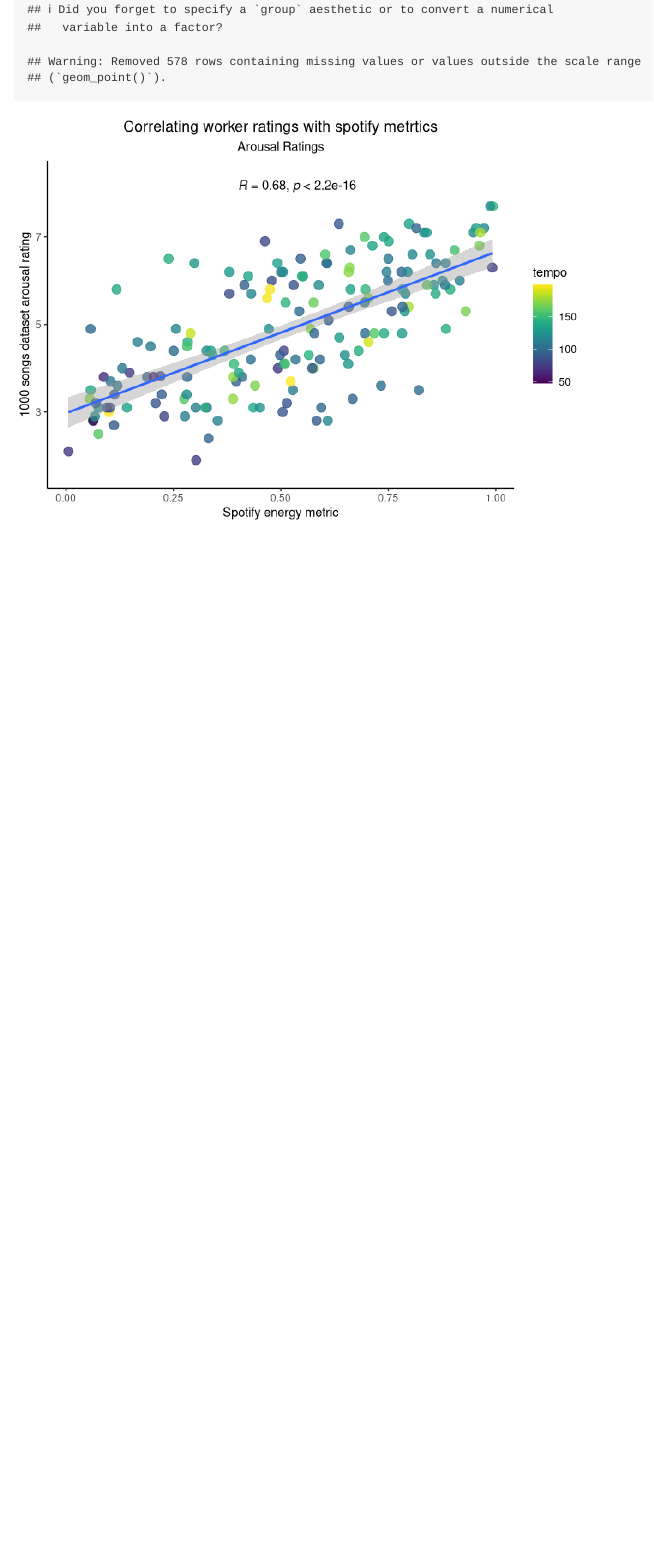
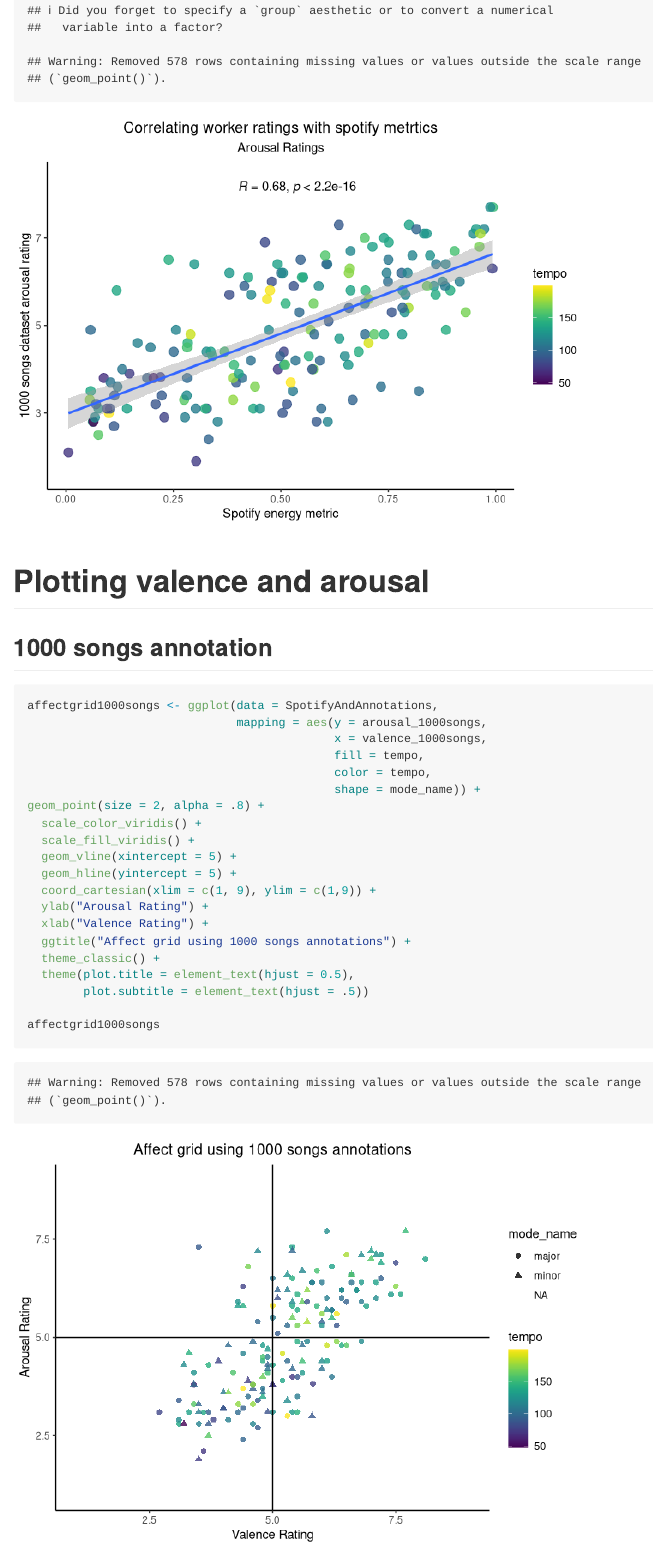
Before and after one commit to joellarwood/PopularEmotiveMusicSet, an R Markdown document (1000 songs dataset/code/Exploration.Rmd): the page in a window 1100 px wide, from 3800 px down before the commit and from 3870 px down after it, so that both start at the same text. Rendered offline with R 4.5, knitr and Pandoc, with nearby package versions; some code elsewhere in the file could not run offline.

Commit message:
affect grid plots added

````diff
--- a/1000 songs dataset/code/Exploration.Rmd
+++ b/1000 songs dataset/code/Exploration.Rmd
@@ -78,3 +78,28 @@ arousalexplore <- ggplot(data = SpotifyAndAnnotations,
 
 arousalexplore
 ```
+
+# Plotting valence and arousal
+## 1000 songs annotation
+
+```{r}
+affectgrid1000songs <- ggplot(data = SpotifyAndAnnotations,
+                              mapping = aes(y = arousal_1000songs,
+                                            x = valence_1000songs,
+                                            fill = tempo,
+                                            color = tempo,
+                                            shape = mode_name)) +
+geom_point(size = 2, alpha = .8) +
+  scale_color_viridis() +
+  scale_fill_viridis() +
+  geom_vline(xintercept = 5) +
+  geom_hline(yintercept = 5) +
+  coord_cartesian(xlim = c(1, 9), ylim = c(1,9)) +
+  ylab("Arousal Rating") +
+  xlab("Valence Rating") +
+  ggtitle("Affect grid using 1000 songs annotations") +
+  theme_classic() +
+  theme(plot.title = element_text(hjust = 0.5),
+        plot.subtitle = element_text(hjust = .5))
+
+affectgrid1000songs
````
Also changed, not shown: 1000 songs dataset/code/Exploration.md, 1000 songs dataset/code/Exploration_files/figure-gfm/unnamed-chunk-1-1.png, 1000 songs dataset/code/Exploration_files/figure-gfm/unnamed-chunk-2-1.png, 1000 songs dataset/code/Exploration.Rmd (26 more changed lines).
